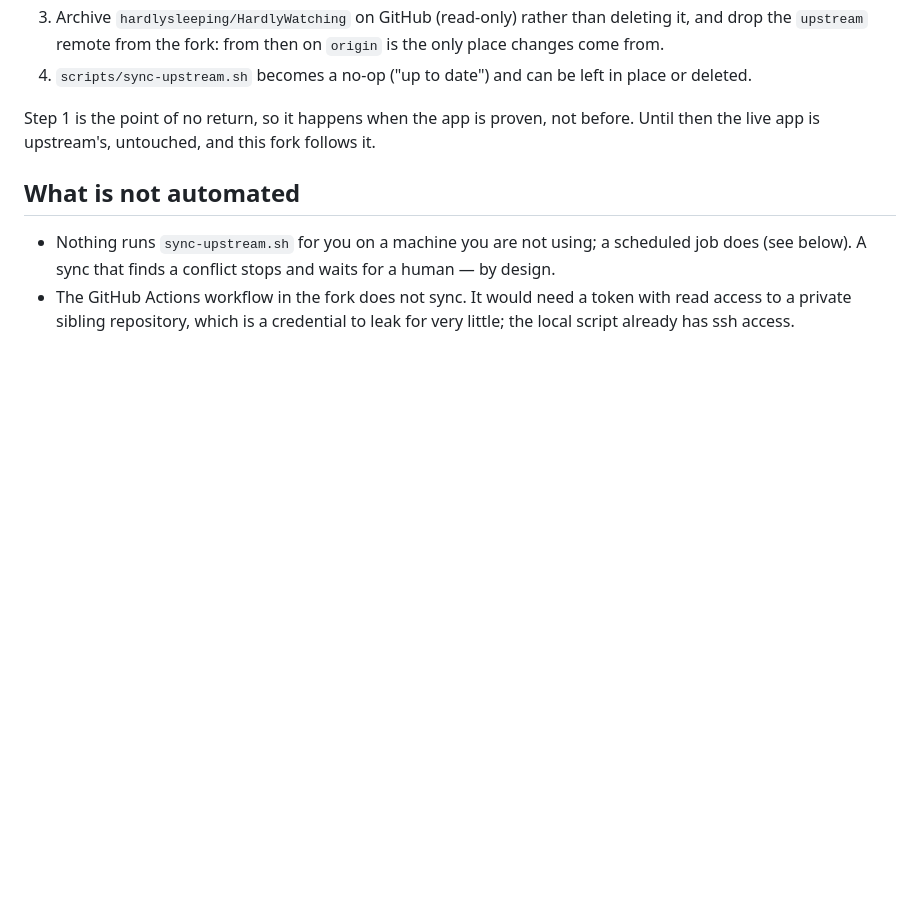
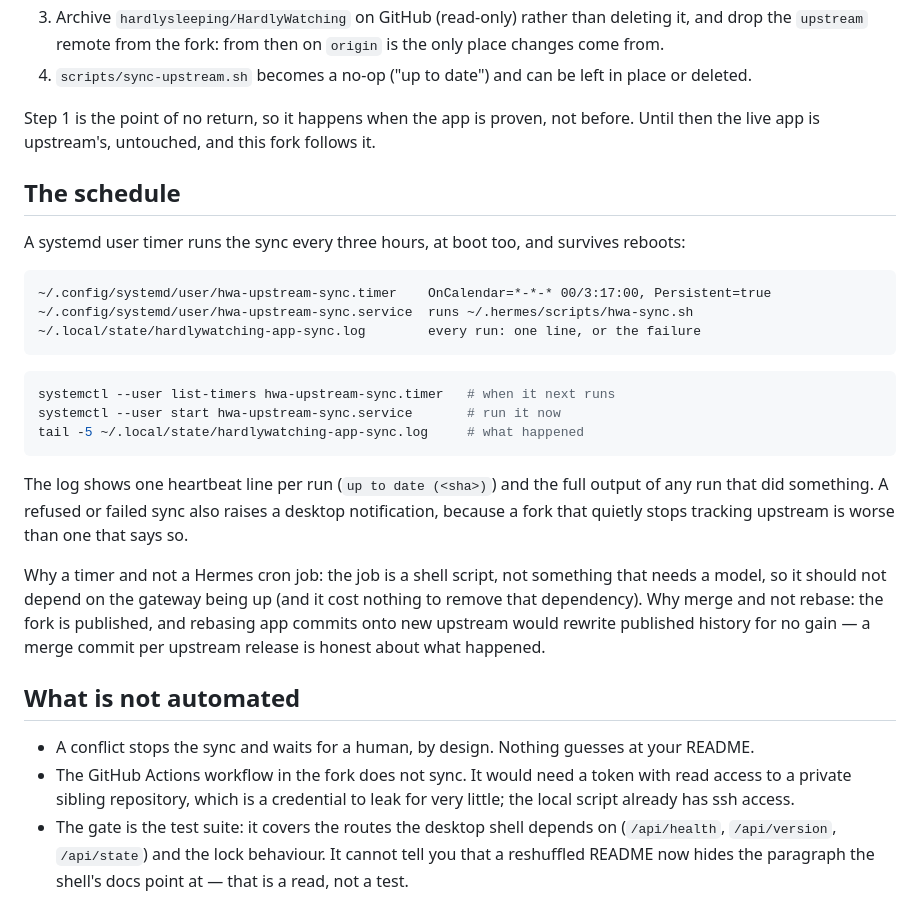
Before and after one commit to hardlysleeping/HardlyWatching, a Markdown page: docs/upstream-sync.md, the part around the change. Drawn GitHub-style; blank space fills up the shorter version.

Commit message:
Sync: a systemd timer every 3 hours, not a gateway-dependent cron job
A shell script does not need a model or a gateway, so the timer runs whether or not Hermes
is up, survives reboots, and leaves a heartbeat line per run in
~/.local/state/hardlywatching-app-sync.log. Refused/failed syncs also raise a desktop
notification. Verified: timer enabled and scheduled, one manual start -> Result=success,
log line "2026-10-23T18:17:27-07:00 up to date (d2991cc)".

````diff
--- a/docs/upstream-sync.md
+++ b/docs/upstream-sync.md
@@ -88,10 +88,38 @@ copy everywhere:
 Step 1 is the point of no return, so it happens when the app is proven, not before. Until then the
 live app is upstream's, untouched, and this fork follows it.
 
+## The schedule
+
+A systemd user timer runs the sync every three hours, at boot too, and survives reboots:
+
+```
+~/.config/systemd/user/hwa-upstream-sync.timer    OnCalendar=*-*-* 00/3:17:00, Persistent=true
+~/.config/systemd/user/hwa-upstream-sync.service  runs ~/.hermes/scripts/hwa-sync.sh
+~/.local/state/hardlywatching-app-sync.log        every run: one line, or the failure
+```
+
+```bash
+systemctl --user list-timers hwa-upstream-sync.timer   # when it next runs
+systemctl --user start hwa-upstream-sync.service       # run it now
+tail -5 ~/.local/state/hardlywatching-app-sync.log     # what happened
+```
+
+The log shows one heartbeat line per run (`up to date (<sha>)`) and the full output of any run that
+did something. A refused or failed sync also raises a desktop notification, because a fork that
+quietly stops tracking upstream is worse than one that says so.
+
+Why a timer and not a Hermes cron job: the job is a shell script, not something that needs a model,
+so it should not depend on the gateway being up (and it cost nothing to remove that dependency).
+Why merge and not rebase: the fork is published, and rebasing app commits onto new upstream would
+rewrite published history for no gain — a merge commit per upstream release is honest about what
+happened.
+
 ## What is not automated
 
-- Nothing runs `sync-upstream.sh` for you on a machine you are not using; a scheduled job does (see
-  below). A sync that finds a conflict stops and waits for a human — by design.
-- The GitHub Actions workflow in the fork does not sync. It would need a token with read access to
-  a private sibling repository, which is a credential to leak for very little; the local script
-  already has ssh access.
+- A conflict stops the sync and waits for a human, by design. Nothing guesses at your README.
+- The GitHub Actions workflow in the fork does not sync. It would need a token with read access to a
+  private sibling repository, which is a credential to leak for very little; the local script already
+  has ssh access.
+- The gate is the test suite: it covers the routes the desktop shell depends on (`/api/health`,
+  `/api/version`, `/api/state`) and the lock behaviour. It cannot tell you that a reshuffled README
+  now hides the paragraph the shell's docs point at — that is a read, not a test.
````
